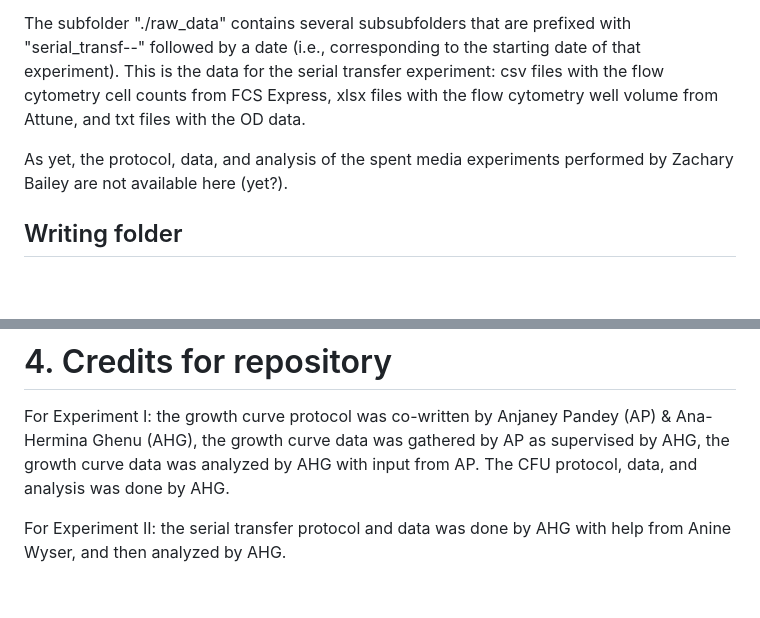
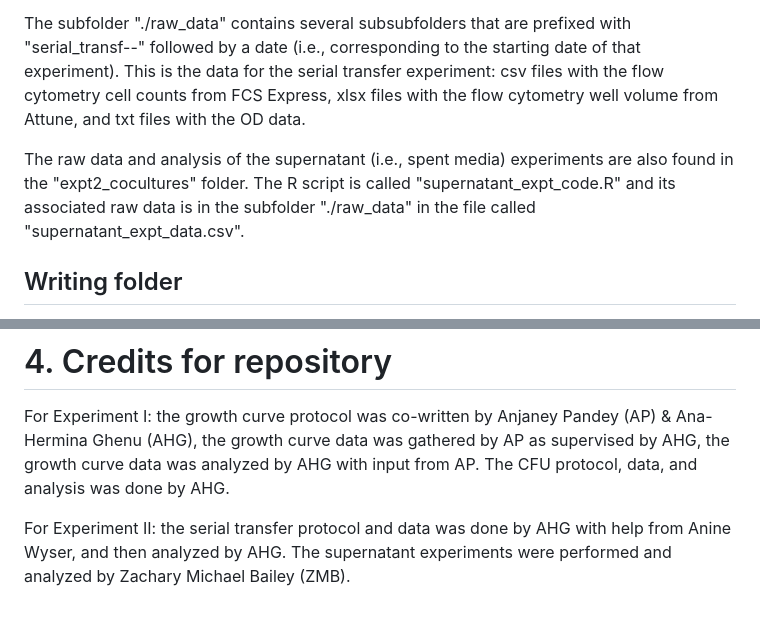
Before and after one commit to Anjaney10/Soil-Communities-Response-to-Heat-Extreme-UniBern, a Markdown page: README.md, 2 parts joined by grey strips. Rendered like a GitHub page; blank space fills up the shorter version.

Commit message:
Add Zach's stuff to the README

```diff
--- a/README.md
+++ b/README.md
@@ -33,7 +33,7 @@ The 2 R Notebooks files with the prefix "main_expt--" are dependent on one anoth
 
 The subfolder "./raw_data" contains several subsubfolders that are prefixed with "serial_transf--" followed by a date (i.e., corresponding to the starting date of that experiment). This is the data for the serial transfer experiment: csv files with the flow cytometry cell counts from FCS Express, xlsx files with the flow cytometry well volume from Attune, and txt files with the OD data.
 
-As yet, the protocol, data, and analysis of the spent media experiments performed by Zachary Bailey are not available here (yet?).
+The raw data and analysis of the supernatant (i.e., spent media) experiments are also found in the "expt2_cocultures" folder. The R script is called "supernatant_expt_code.R" and its associated raw data is in the subfolder "./raw_data" in the file called "supernatant_expt_data.csv".
 
 ## Writing folder
 
@@ -43,4 +43,4 @@ Finally, there is a main folder called "writing". Here you can find docx files f
 
 For Experiment I: the growth curve protocol was co-written by Anjaney Pandey (AP) & Ana-Hermina Ghenu (AHG), the growth curve data was gathered by AP as supervised by AHG, the growth curve data was analyzed by AHG with input from AP. The CFU protocol, data, and analysis was done by AHG.
 
-For Experiment II: the serial transfer protocol and data was done by AHG with help from Anine Wyser, and then analyzed by AHG.
+For Experiment II: the serial transfer protocol and data was done by AHG with help from Anine Wyser, and then analyzed by AHG. The supernatant experiments were performed and analyzed by Zachary Michael Bailey (ZMB).
```
